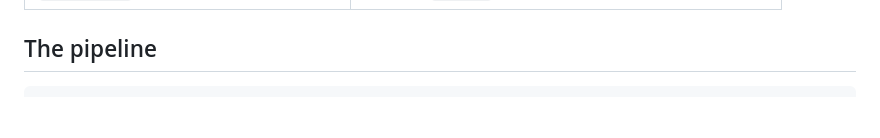
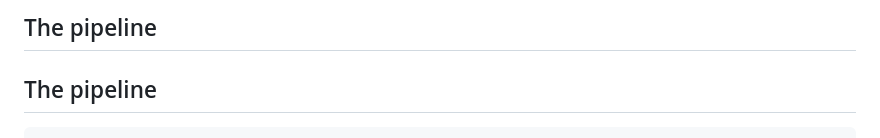
Before and after one commit to zanni098/DuckTap, a Markdown page: docs/ARCHITECTURE.md, the part around one of its changes. GitHub-like rendering; blank space fills up the shorter version.

````diff
--- a/docs/ARCHITECTURE.md
+++ b/docs/ARCHITECTURE.md
@@ -34,3 +79,6 @@ between two extensible plugin layers (Discoverers and Generators).
+## The pipeline
+
+
 ## The pipeline
 
 ```
````
Also changed, not shown: other parts of docs/ARCHITECTURE.md (+45 -0 lines), README.md (+43 -23 lines).
